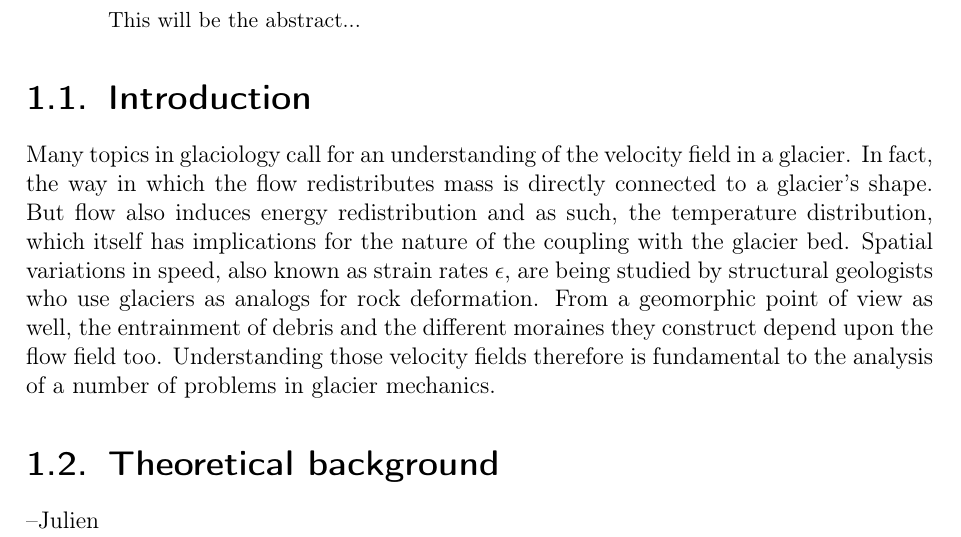
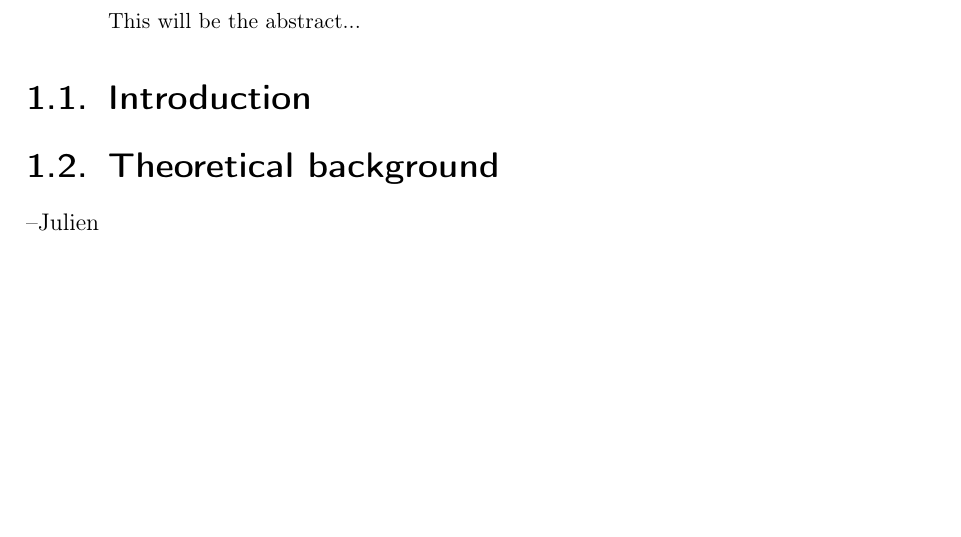
Before and after one commit to Standard24/SnowAirIceSea, a LaTeX document (protocol/Compile.tex, which reads protocol/gps_report.tex): part of page 3 of 32 before the commit and part of page 3 of 31 after it, cut so that both start at the same text, the shorter picture padded with empty space. Compiled offline with pdfLaTeX; an older LaTeX class or package is replaced by its successor.

Commit message:
problems with introduction file- comment

```diff
--- a/protocol/gps_report.tex
+++ b/protocol/gps_report.tex
@@ -16,7 +16,7 @@
 %-------------- Chapters -------------------
 
 \section{Introduction}
-\input{02_introduction}
+%\input{02_introduction}
 
 \section{Theoretical background} \label{GPS:sec:Theoretical backround}
 \input{03_theoretical_background}
```
